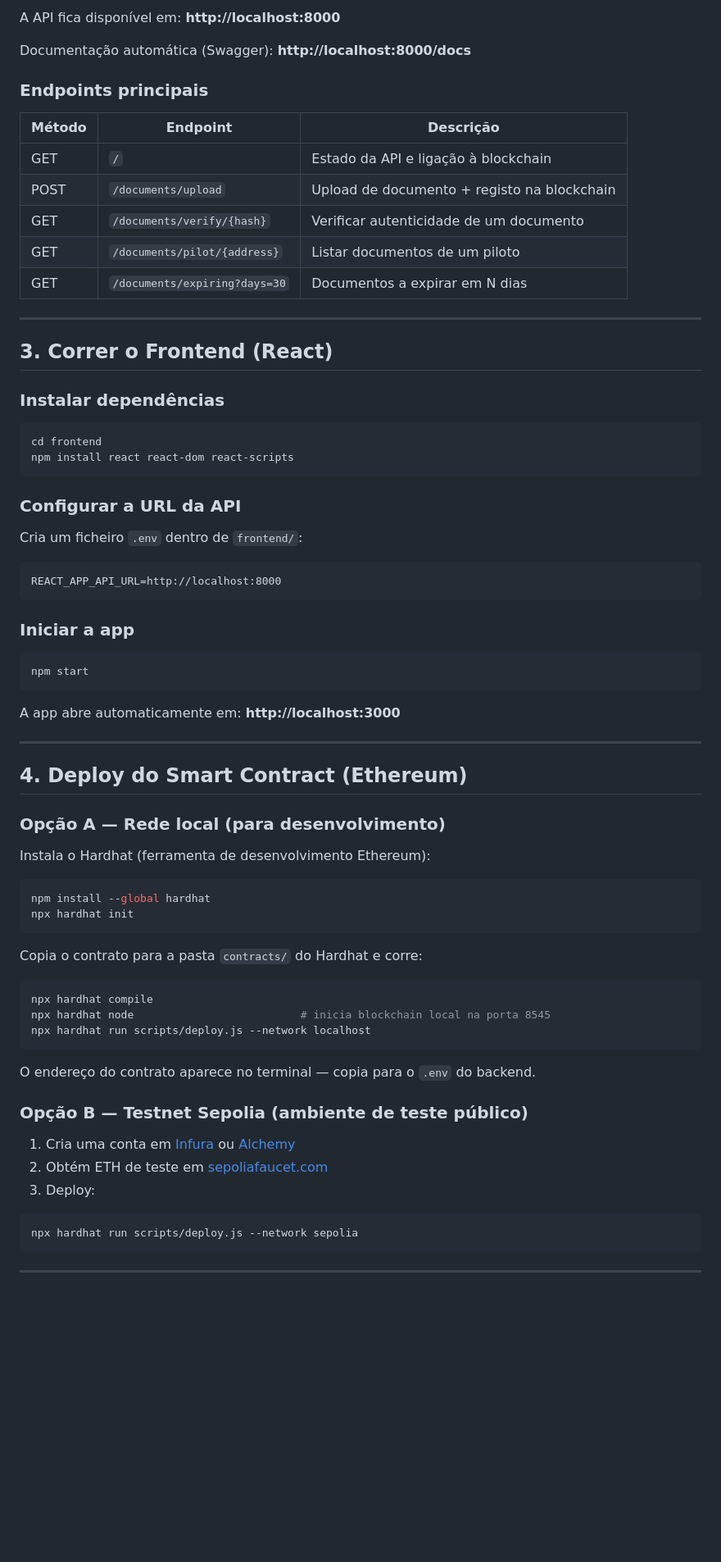
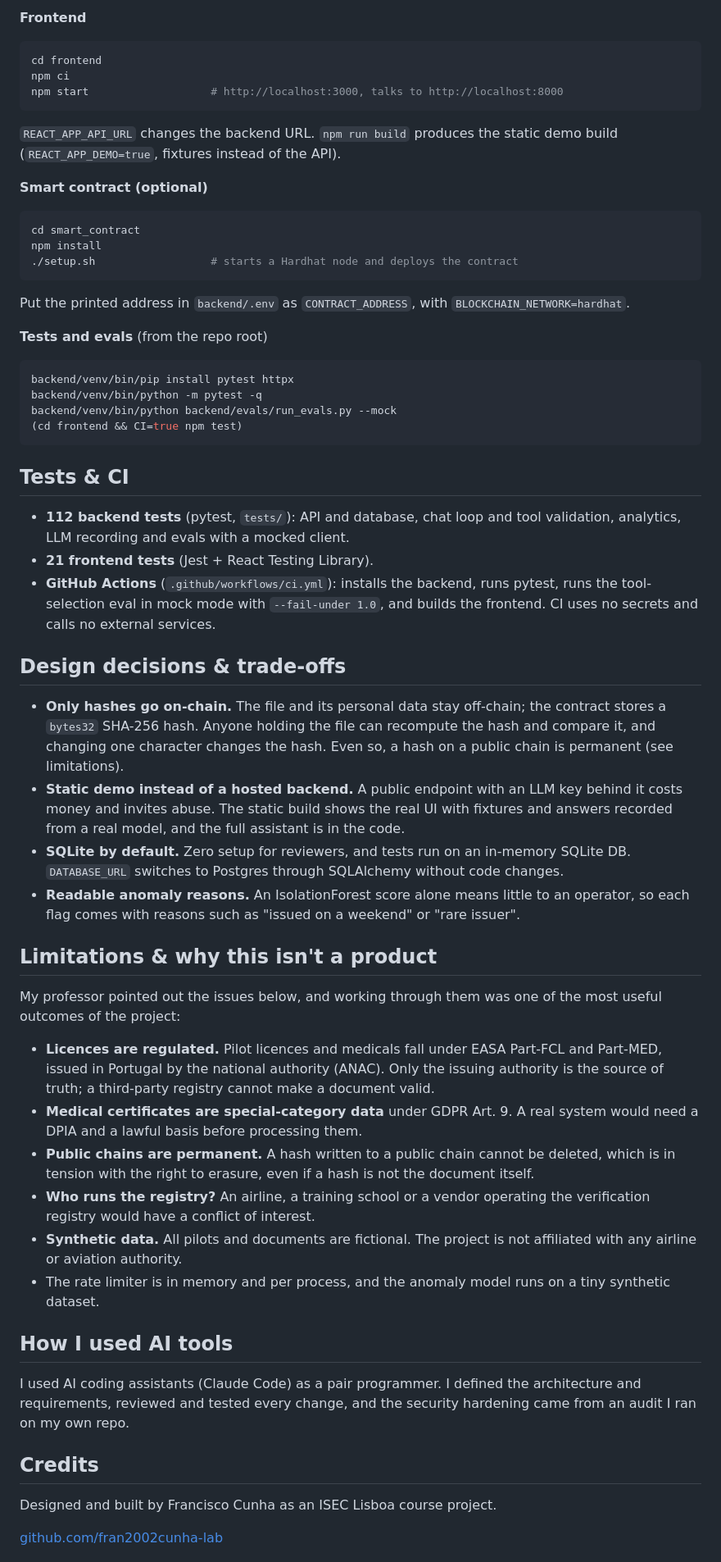
Before and after one commit to fran2002cunha-lab/aerolicense-demo, a Markdown page: README.md, the part around one of its changes. Shown at 82% size. Rendered like a GitHub page; blank space fills up the shorter version.

````diff
--- a/README.md
+++ b/README.md
@@ -96,74 +88,63 @@ uvicorn main:app --reload
-A API fica disponível em: **http://localhost:8000**
-
-Documentação automática (Swagger): **http://localhost:8000/docs**
-
-### Endpoints principais
-
-| Método | Endpoint | Descrição |
-|--------|----------|-----------|
-| GET | `/` | Estado da API e ligação à blockchain |
-| POST | `/documents/upload` | Upload de documento + registo na blockchain |
-| GET | `/documents/verify/{hash}` | Verificar autenticidade de um documento |
-| GET | `/documents/pilot/{address}` | Listar documentos de um piloto |
-| GET | `/documents/expiring?days=30` | Documentos a expirar em N dias |
-
----
-
-## 3. Correr o Frontend (React)
-
-### Instalar dependências
+**Frontend**
 
 ```bash
 cd frontend
-npm install react react-dom react-scripts
+npm ci
+npm start                   # http://localhost:3000, talks to http://localhost:8000
 ```
 
-### Configurar a URL da API
+`REACT_APP_API_URL` changes the backend URL. `npm run build` produces the static demo build (`REACT_APP_DEMO=true`, fixtures instead of the API).
 
-Cria um ficheiro `.env` dentro de `frontend/`:
-```
-REACT_APP_API_URL=http://localhost:8000
+**Smart contract (optional)**
+
+```bash
+cd smart_contract
+npm install
+./setup.sh                  # starts a Hardhat node and deploys the contract
 ```
 
-### Iniciar a app
+Put the printed address in `backend/.env` as `CONTRACT_ADDRESS`, with `BLOCKCHAIN_NETWORK=hardhat`.
+
+**Tests and evals** (from the repo root)
 
 ```bash
-npm start
+backend/venv/bin/pip install pytest httpx
+backend/venv/bin/python -m pytest -q
+backend/venv/bin/python backend/evals/run_evals.py --mock
+(cd frontend && CI=true npm test)
 ```
 
-A app abre automaticamente em: **http://localhost:3000**
+## Tests & CI
 
----
+- **112 backend tests** (pytest, `tests/`): API and database, chat loop and tool validation, analytics, LLM recording and evals with a mocked client.
+- **21 frontend tests** (Jest + React Testing Library).
+- **GitHub Actions** (`.github/workflows/ci.yml`): installs the backend, runs pytest, runs the tool-selection eval in mock mode with `--fail-under 1.0`, and builds the frontend. CI uses no secrets and calls no external services.
 
-## 4. Deploy do Smart Contract (Ethereum)
+## Design decisions & trade-offs
 
-### Opção A — Rede local (para desenvolvimento)
+- **Only hashes go on-chain.** The file and its personal data stay off-chain; the contract stores a `bytes32` SHA-256 hash. Anyone holding the file can recompute the hash and compare it, and changing one character changes the hash. Even so, a hash on a public chain is permanent (see limitations).
+- **Static demo instead of a hosted backend.** A public endpoint with an LLM key behind it costs money and invites abuse. The static build shows the real UI with fixtures and answers recorded from a real model, and the full assistant is in the code.
+- **SQLite by default.** Zero setup for reviewers, and tests run on an in-memory SQLite DB. `DATABASE_URL` switches to Postgres through SQLAlchemy without code changes.
+- **Readable anomaly reasons.** An IsolationForest score alone means little to an operator, so each flag comes with reasons such as "issued on a weekend" or "rare issuer".
 
-Instala o Hardhat (ferramenta de desenvolvimento Ethereum):
+## Limitations & why this isn't a product
 
-```bash
-npm install --global hardhat
-npx hardhat init
-```
+My professor pointed out the issues below, and working through them was one of the most useful outcomes of the project:
 
-Copia o contrato para a pasta `contracts/` do Hardhat e corre:
+- **Licences are regulated.** Pilot licences and medicals fall under EASA Part-FCL and Part-MED, issued in Portugal by the national authority (ANAC). Only the issuing authority is the source of truth; a third-party registry cannot make a document valid.
+- **Medical certificates are special-category data** under GDPR Art. 9. A real system would need a DPIA and a lawful basis before processing them.
+- **Public chains are permanent.** A hash written to a public chain cannot be deleted, which is in tension with the right to erasure, even if a hash is not the document itself.
+- **Who runs the registry?** An airline, a training school or a vendor operating the verification registry would have a conflict of interest.
+- **Synthetic data.** All pilots and documents are fictional. The project is not affiliated with any airline or aviation authority.
+- The rate limiter is in memory and per process, and the anomaly model runs on a tiny synthetic dataset.
 
-```bash
-npx hardhat compile
-npx hardhat node                          # inicia blockchain local na porta 8545
-npx hardhat run scripts/deploy.js --network localhost
-```
+## How I used AI tools
 
-O endereço do contrato aparece no terminal — copia para o `.env` do backend.
+I used AI coding assistants (Claude Code) as a pair programmer. I defined the architecture and requirements, reviewed and tested every change, and the security hardening came from an audit I ran on my own repo.
 
-### Opção B — Testnet Sepolia (ambiente de teste público)
+## Credits
 
-1. Cria uma conta em [Infura](https://infura.io) ou [Alchemy](https://alchemy.com)
-2. Obtém ETH de teste em [sepoliafaucet.com](https://sepoliafaucet.com)
-3. Deploy:
-```bash
-npx hardhat run scripts/deploy.js --network sepolia
-```
+Designed and built by Francisco Cunha as an ISEC Lisboa course project.
 
----
+[github.com/fran2002cunha-lab](https://github.com/fran2002cunha-lab)
 
````
Also changed, not shown: other parts of README.md (+68 -128 lines), CLAUDE.md (deleted, +0 -107 lines), docs/screenshots/assistant.png (added), docs/screenshots/dashboard.png (added), 15 other files.
